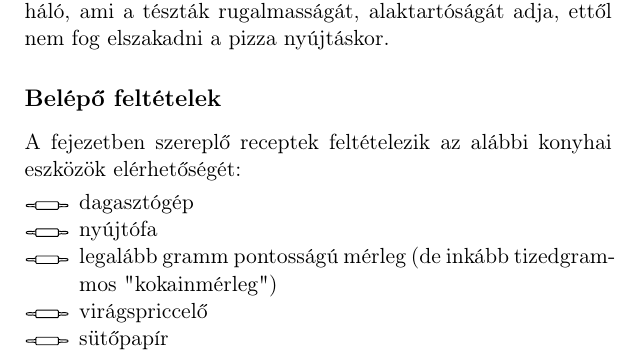
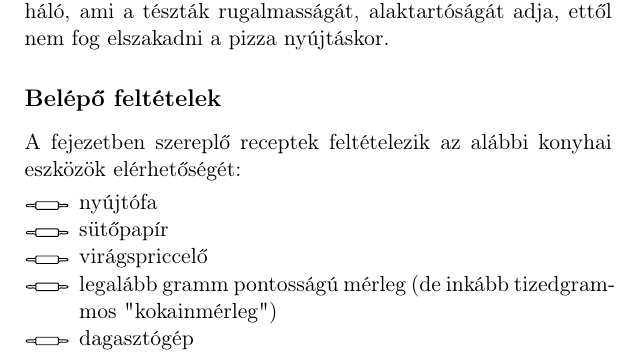
Before and after one commit to adamnagy90/Siker, a LaTeX book (main.tex, which reads siker/siker.tex): part of page 3 of 18, cut so that both start at the same text. Compiled offline with pdfLaTeX.

Commit message:
Belepo feltetelek update

```diff
--- a/siker/siker.tex
+++ b/siker/siker.tex
@@ -7,11 +7,11 @@ Jellemzően minél magasabb a liszt sikértartalma, annál jobb minőségű term
 \subsection*{Belépő feltételek}
 A fejezetben szereplő receptek feltételezik az alábbi konyhai eszközök elérhetőségét:
 \begin{itemize}
+    \item nyújtófa
+    \item sütőpapír
+    \item virágspriccelő
+    \item legalább gramm pontosságú mérleg (de inkább tizedgrammos "kokainmérleg")
     \item dagasztógép
-    \item nyújtófa
-    \item legalább gramm pontosságú mérleg (de inkább tizedgrammos "kokainmérleg")
-    \item virágspriccelő
-    \item sütőpapír
 \end{itemize}
 
 A dagasztógép természetesen helyettesíthető kézzel és izzadtsággal, a gramm pontosságú mérleg állítólag rutinnal, de én utóbbiban nem hiszek, előbbiben meg el lehet fáradni. A sütőpapír viszont nem helyettesíthető szilikonos sütőlappal, mert megváltoztatja a folyadékok mozgását.
```
